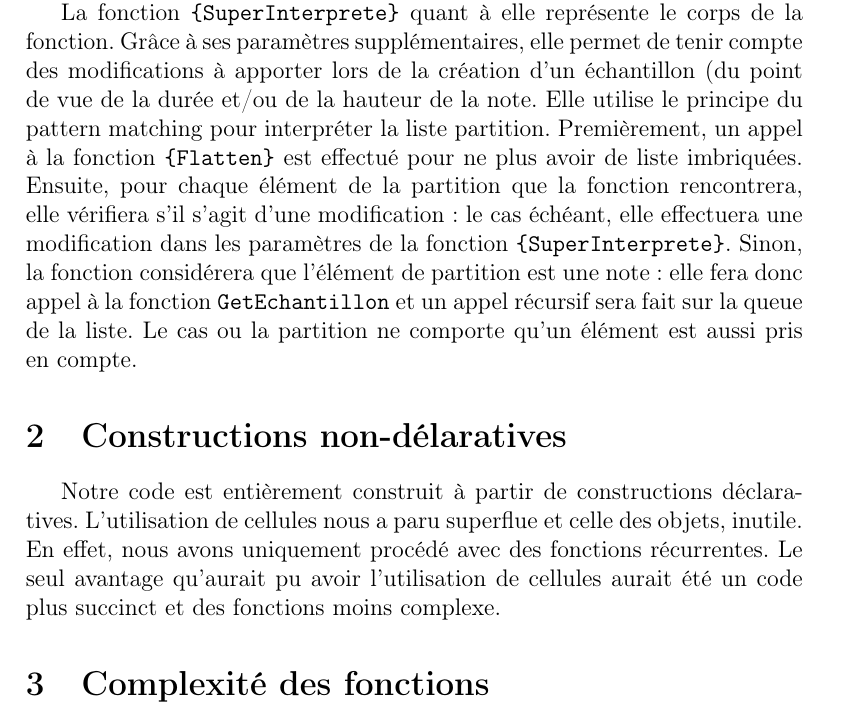
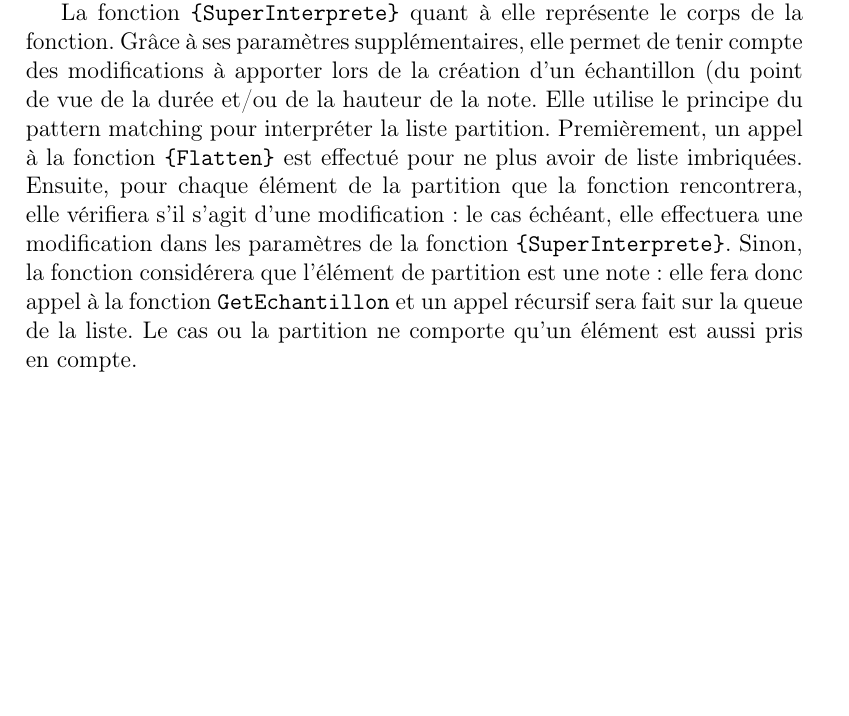
Before and after one commit to EdwardNicol/Projet_LFSAB1402, a LaTeX document (Rapport.tex): part of page 2 of 2, cut so that both start at the same text, the shorter picture padded with empty space. Compiled offline with pdfLaTeX.

Commit message:
Revert 3ce520b..de182fb
This rolls back to commit 3ce520b1d3319d912885358bf10e2eaffa0caba8.

```diff
--- a/Rapport.tex
+++ b/Rapport.tex
@@ -28,9 +28,4 @@
 	Les 3 premières sont des fonctions utilisées dans le programme. \texttt{\{ToNote\}} permet d'uniformiser le format des notes. \texttt{\{CountNotes\}} permet de compter le nombre de notes d'une partition (utile dans le cas d'une transformation du type \texttt{duree()}). Finalement, \texttt{\{GetEchantillon\}} renvoie un échantillon d'une note quelconque, en prenant en compte plusieurs paramètres.
 
 	La fonction \texttt{\{SuperInterprete\}} quant à elle représente le corps de la fonction. Grâce à ses paramètres supplémentaires, elle permet de tenir compte des modifications à apporter lors de la création d'un échantillon (du point de vue de la durée et/ou de la hauteur de la note. Elle utilise le principe du pattern matching pour interpréter la liste partition. Premièrement, un appel à la fonction \texttt{\{Flatten\}} est effectué pour ne plus avoir de liste imbriquées. Ensuite, pour chaque élément de la partition que la fonction rencontrera, elle vérifiera s'il s'agit d'une modification: le cas échéant, elle effectuera une modification dans les paramètres de la fonction \texttt{\{SuperInterprete\}}. Sinon, la fonction considérera que l'élément de partition est une note: elle fera donc appel à la fonction \texttt{GetEchantillon} et un appel récursif sera fait sur la queue de la liste. Le cas ou la partition ne comporte qu'un élément est aussi pris en compte.
-
-\section{Constructions non-délaratives}
-Notre code est entièrement construit à partir de constructions déclaratives. L'utilisation de cellules nous a paru superflue et celle des objets, inutile. En effet, nous avons uniquement procédé avec des fonctions récurrentes. Le seul avantage qu'aurait pu avoir l'utilisation de cellules aurait été un code plus succinct et des fonctions moins complexe.
-
-\section{Complexité des fonctions}
 \end{document}
```
Also changed, not shown: Projet2014/Projet2014.pdf, Rapport.pdf, 5 other files.
